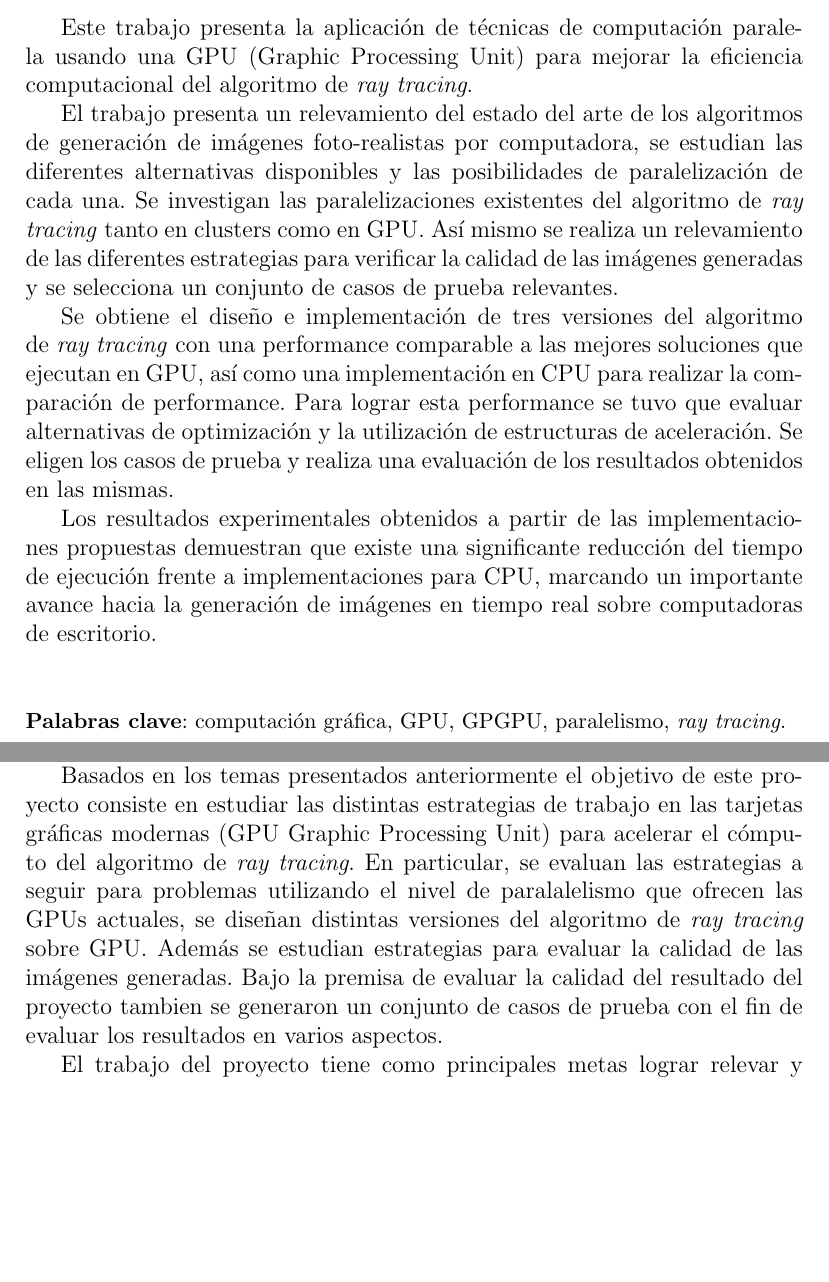
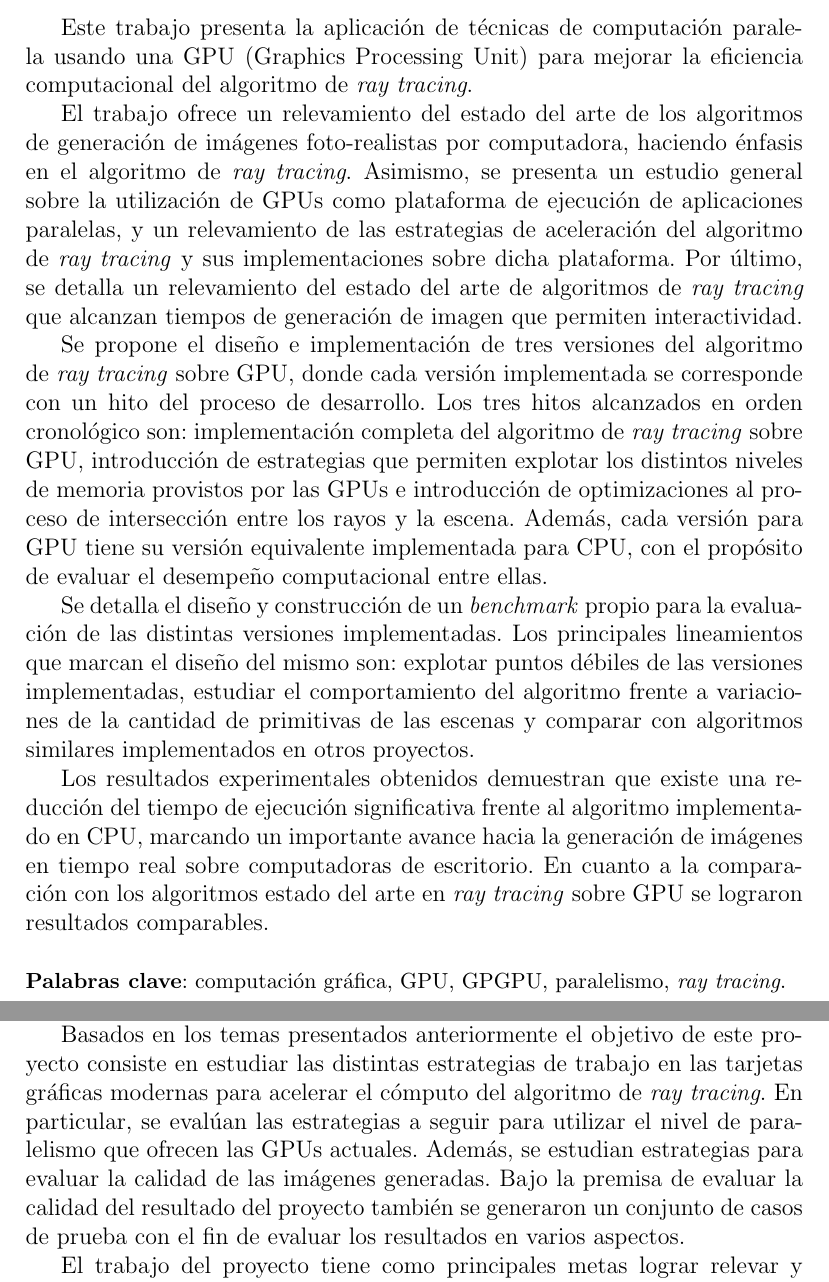
Before and after one commit to gonchimaster/compgrafgpu, a LaTeX document (DOC/DOC_Final/main.tex, which reads DOC/DOC_Final/Capitulo1/cap1_Introduccion.tex, DOC/DOC_Final/Resumen/resumen.tex): two parts of pages 2 and 7 of 115, joined at a grey line, cut so that both start at the same text, the shorter picture padded with empty space. Compiled offline with pdfLaTeX; the source files are stored in an older character set and shown here as Unicode.

Commit message:
Se arreglo el abstract, el capitulo 1, el capitulo 6, la bibliografia y la portada, segun correcciones de Pablo del 28 de octubre.

```diff
--- a/DOC/DOC_Final/Capitulo1/cap1_Introduccion.tex
+++ b/DOC/DOC_Final/Capitulo1/cap1_Introduccion.tex
@@ -1,5 +1,6 @@
 \chapter{Introducción} % 3 o 4 páginas.....
 
-En los últimos años la calidad en la generación de gráficos por computadora ha crecido a pasos agigantados, en particular: diversos algoritmos que hasta hace unos años no podían ser ejecutados en tiempos razonables en computadoras de escritorio ahora son muy comunes. Existen varios algoritmos que permiten mejorar en gran forma la calidad visual de los gráficos mostrados por una aplicación, pero en muchos casos no es posible ejecutarlos de manera fluida en computadoras. Este es el caso de \emph{ray tracing} que se encuentra ampliamente extendido en el área de la computación gráfica, siendo la base para otros algoritmos de generación de imágenes fotorealistas como pueden ser \emph{photon mapping} y \emph{radiosidad}. Estos algoritmos, incluido el de \emph{ray tracing} se destacan por mejorar mucho la calidad de las imágenes generadas pero sus tiempos de ejecución son muy altos.
+En los últimos años la calidad en la generación de gráficos por computadora ha crecido a pasos agigantados, en particular: diversos algoritmos que hasta hace unos años no podían ser ejecutados en tiempos razonables en computadoras de escritorio ahora son muy comunes. Existen varios algoritmos que permiten mejorar en gran forma la calidad visual de los gráficos mostrados por una aplicación, pero en muchos casos no es posible ejecutarlos de manera fluida en computadoras. Este es el caso del algoritmo de \emph{ray tracing} que se encuentra ampliamente extendido en el área de la computación gráfica, siendo la base para otros algoritmos de generación de imágenes foto-realistas como pueden ser \emph{photon mapping} y \emph{radiosidad}. Estos algoritmos, incluido el de \emph{ray tracing} se destacan por mejorar mucho la calidad de las imágenes generadas pero sus tiempos de ejecución son muy altos.
 
+En los últimos años las tarjetas gráficas (co-procesador gráfico, GPU, Graphics Processing Unit) han experimentado una evolución explosiva.  La evolución no sólo fue cuantitativa (capacidad de cómputo) sino que en gran medida ha sido cualitativa (han pasado a computar operaciones que antes las computaba la CPU). Este hecho, ha motivado que muchos científicos busquen la utilización de las GPUs para la resolución de problemas generales (bases de datos, computación científica, etc). Principalmente en áreas de cómputo intensivo, entre las que se destaca la computación gráfica.
 
@@ -7 +8,2 @@ En los últimos años las tarjetas gráficas (co-procesador gráfico, GPU) han
 
+Basados en los temas presentados anteriormente el objetivo de este proyecto consiste en estudiar las distintas estrategias de trabajo en las tarjetas gráficas modernas para acelerar el cómputo del algoritmo de \emph{ray tracing}. En particular, se evalúan las estrategias a seguir para utilizar el nivel de paralelismo que ofrecen las GPUs actuales. Además, se estudian estrategias para evaluar la calidad de las imágenes generadas. Bajo la premisa de evaluar la calidad del resultado del proyecto también se generaron un conjunto de casos de prueba con el fin de evaluar los resultados en varios aspectos.
@@ -9,8 +10,5 @@ En gran medida el aumento en la capacidad de cómputo de las GPUs se sustenta en
 
-
-Basados en los temas presentados anteriormente el objetivo de este proyecto consiste en estudiar las distintas estrategias de trabajo en las tarjetas gráficas modernas (GPU Graphic Processing Unit) para acelerar el cómputo del algoritmo de \emph{ray tracing}. En particular, se evaluan las estrategias a seguir para problemas utilizando el nivel de paralalelismo que ofrecen las GPUs actuales, se diseñan distintas versiones del algoritmo de \emph{ray tracing} sobre GPU. Además se estudian estrategias para evaluar la calidad de las imágenes generadas. Bajo la premisa de evaluar la calidad del resultado del proyecto tambien se generaron un conjunto de casos de prueba con el fin de evaluar los resultados en varios aspectos.
-
-El trabajo del proyecto tiene como principales metas lograr relevar y estudiar la arquitectura de las GPU , así como los algoritmos implementados en GPU.
+El trabajo del proyecto tiene como principales metas lograr relevar y estudiar la arquitectura de las GPUs, así como los algoritmos implementados en GPU.
 
 %%{Descripción del documento}
 Este documento se divide en seis capítulos y tres apéndices que se describen a continuación.
--- a/DOC/DOC_Final/Resumen/resumen.tex
+++ b/DOC/DOC_Final/Resumen/resumen.tex
@@ -1,13 +1,14 @@
 \begin{abstract}
 
-Este trabajo presenta la aplicación de técnicas de computación paralela usando una GPU (Graphic Processing Unit) para mejorar la eficiencia computacional del algoritmo de \emph{ray tracing}.
+Este trabajo presenta la aplicación de técnicas de computación paralela usando una GPU (Graphics Processing Unit) para mejorar la eficiencia computacional del algoritmo de \emph{ray tracing}.
 
-El trabajo presenta un relevamiento del estado del arte de los algoritmos de generación de imágenes foto-realistas por computadora, se estudian las diferentes alternativas disponibles y las posibilidades de paralelización de cada una. Se investigan las paralelizaciones existentes del algoritmo de \emph{ray tracing} tanto en clusters como en GPU. Así mismo se realiza un relevamiento de las diferentes estrategias para verificar la calidad de las imágenes generadas y se selecciona un conjunto de casos de prueba relevantes.
+El trabajo ofrece un relevamiento del estado del arte de los algoritmos de generación de imágenes foto-realistas por computadora, haciendo énfasis en el algoritmo de \emph{ray tracing}. Asimismo, se presenta un estudio general sobre la utilización de GPUs como plataforma de ejecución de aplicaciones paralelas, y un relevamiento de las estrategias de aceleración del algoritmo de \emph{ray tracing} y sus implementaciones sobre dicha plataforma. Por último, se detalla un relevamiento del estado del arte de algoritmos de \emph{ray tracing} que alcanzan tiempos de generación de imagen que permiten interactividad.
 
-Se obtiene el diseño e implementación de tres versiones del algoritmo de \emph{ray tracing} con una performance comparable a las mejores soluciones que ejecutan en GPU, así como una implementación en CPU para realizar la comparación de performance. Para lograr esta performance se tuvo que evaluar alternativas de optimización y la utilización de estructuras de aceleración. Se eligen los casos de prueba y realiza una evaluación de los resultados obtenidos en las mismas.
+Se propone el diseño e implementación de tres versiones del algoritmo de \emph{ray tracing} sobre GPU, donde cada versión implementada se corresponde con un hito del proceso de desarrollo. Los tres hitos alcanzados en orden cronológico son: implementación completa del algoritmo de \emph{ray tracing} sobre GPU, introducción de estrategias que permiten explotar los distintos niveles de memoria provistos por las GPUs e introducción de optimizaciones al proceso de intersección entre los rayos y la escena. Además, cada versión para GPU tiene su versión equivalente implementada para CPU, con el propósito de evaluar el desempeño computacional entre ellas.
 
-Los resultados experimentales obtenidos a partir de las implementaciones propuestas demuestran que existe una significante reducción del tiempo de ejecución frente a implementaciones para CPU, marcando un importante avance hacia la generación de imágenes en tiempo real sobre computadoras de escritorio.
-\\
+Se detalla el diseño y construcción de un \emph{benchmark} propio para la e\-va\-lua\-ción de las distintas versiones implementadas. Los principales lineamientos que marcan el diseño del mismo son: explotar puntos débiles de las versiones implementadas, estudiar el comportamiento del algoritmo frente a variaciones de la cantidad de primitivas de las escenas y comparar con algoritmos similares implementados en otros proyectos.
+
+Los resultados experimentales obtenidos demuestran que existe una reducción del tiempo de ejecución significativa frente al algoritmo implementado en CPU, marcando un importante avance hacia la generación de imágenes en tiempo real sobre computadoras de escritorio. En cuanto a la comparación con los algoritmos estado del arte en \emph{ray tracing} sobre GPU se lograron resultados comparables.
 \\
 \Keywords{computación gráfica, GPU, GPGPU, paralelismo, \emph{ray tracing}.}
 \end{abstract}
--- a/DOC/DOC_Final/main.tex
+++ b/DOC/DOC_Final/main.tex
@@ -21,7 +21,7 @@
 \usepackage{multirow}
 % Martin
 
-\hyphenation{sa-tis-fa-ce pro-ble-mas pro-ble-ma Eppstein Hoffman Whitted pro-pues-ta pro-pues-tas fe-ro-mo-na ge-ne-ra-das in-de-pen-dien-tes co-rres-pon-der cons-tru-ir si-guien-do con-fi-gu-ra-cio-nes mo-de-lo re-a-li-za-das ins-tan-cias me-ca-nis-mo ge-ne-ral ge-ne-ran cons-tru-ye pre-via-men-te ob-te-ner Maniezzo pa-ra-le-las pro-pues-to e-xis-ten-tes me-dia-no pos-te-rior-men-te con-si-de-ra-dos pro-ce-di-mien-to va-lo-res Esbensen Hamming Nesmachnow a-tra-ve-sa-do ba-sa-do re-bo-tes des-ven-ta-jas e-va-lu-an-do cal-cu-lar des-cri-ben ge-ne-ra-da u-sa-ron co-lor re-fe-ren-cia-do ob-je-tos a-ce-le-rar ge-ne-ra e-va-lua-cio-nes de-sa-rro-lla-da con-si-guien-te ac-tua-li-za-da i-ma-gen ray tracing casting si-guien-te e-ta-pas CUDA des-co-no-ci-da ca-li-dad tri-di-men-sio-nal di-fe-ren-tes a-tra-ve-sar Windows ge-ne-rar co-rro-bo-ra-do di-fe-ren-cias mi-nu-cio-sa pri-mi-ti-vas de-sa-rro-llan-do o-pe-ra-ti-vo de-sa-rro-lla-do-res ge-ne-ra-do pri-mi-ti-va a-ce-le-ra-dos ren-de-ri-za-do mo-di-fi-ca lle-var e-qui-va-len-te re-a-li-za o-ri-gi-nal ma-yor pa-ra-le-lis-mo ra-dian-cia ac-tua-li-dad per-te-ne-cen si-mi-la-res gri-llas}
+\hyphenation{sa-tis-fa-ce pro-ble-mas pro-ble-ma Eppstein Hoffman Whitted pro-pues-ta pro-pues-tas fe-ro-mo-na ge-ne-ra-das in-de-pen-dien-tes co-rres-pon-der cons-tru-ir si-guien-do con-fi-gu-ra-cio-nes mo-de-lo re-a-li-za-das ins-tan-cias me-ca-nis-mo ge-ne-ral ge-ne-ran cons-tru-ye pre-via-men-te ob-te-ner Maniezzo pa-ra-le-las pro-pues-to e-xis-ten-tes me-dia-no pos-te-rior-men-te con-si-de-ra-dos pro-ce-di-mien-to va-lo-res Esbensen Hamming Nesmachnow a-tra-ve-sa-do ba-sa-do re-bo-tes des-ven-ta-jas e-va-lu-an-do cal-cu-lar des-cri-ben ge-ne-ra-da u-sa-ron co-lor re-fe-ren-cia-do ob-je-tos a-ce-le-rar ge-ne-ra e-va-lua-cio-nes de-sa-rro-lla-da con-si-guien-te ac-tua-li-za-da i-ma-gen ray tracing casting si-guien-te e-ta-pas CUDA des-co-no-ci-da ca-li-dad tri-di-men-sio-nal di-fe-ren-tes a-tra-ve-sar Windows ge-ne-rar co-rro-bo-ra-do di-fe-ren-cias mi-nu-cio-sa pri-mi-ti-vas de-sa-rro-llan-do o-pe-ra-ti-vo de-sa-rro-lla-do-res ge-ne-ra-do pri-mi-ti-va a-ce-le-ra-dos ren-de-ri-za-do mo-di-fi-ca lle-var e-qui-va-len-te re-a-li-za o-ri-gi-nal ma-yor pa-ra-le-lis-mo ra-dian-cia ac-tua-li-dad per-te-ne-cen si-mi-la-res gri-llas ni-vel con-si-de-ra-ron me-dian-te Linux}
 
 
 \newcommand{\piRsquare}{\pi r^2}		% This is my own macro !!!
```
Also changed, not shown: DOC/DOC_Final/Capitulo6/cap6_Concl_TF.tex (+1 -1 lines), DOC/DOC_Final/Portada/portada.tex (+1 -1 lines), DOC/bibliografia.bib (+6 -6 lines), DOC/DOC_Final/main.pdf, DOC/DOC_Final/Capitulo1/cap1_Introduccion.tex (5 more changed lines).
